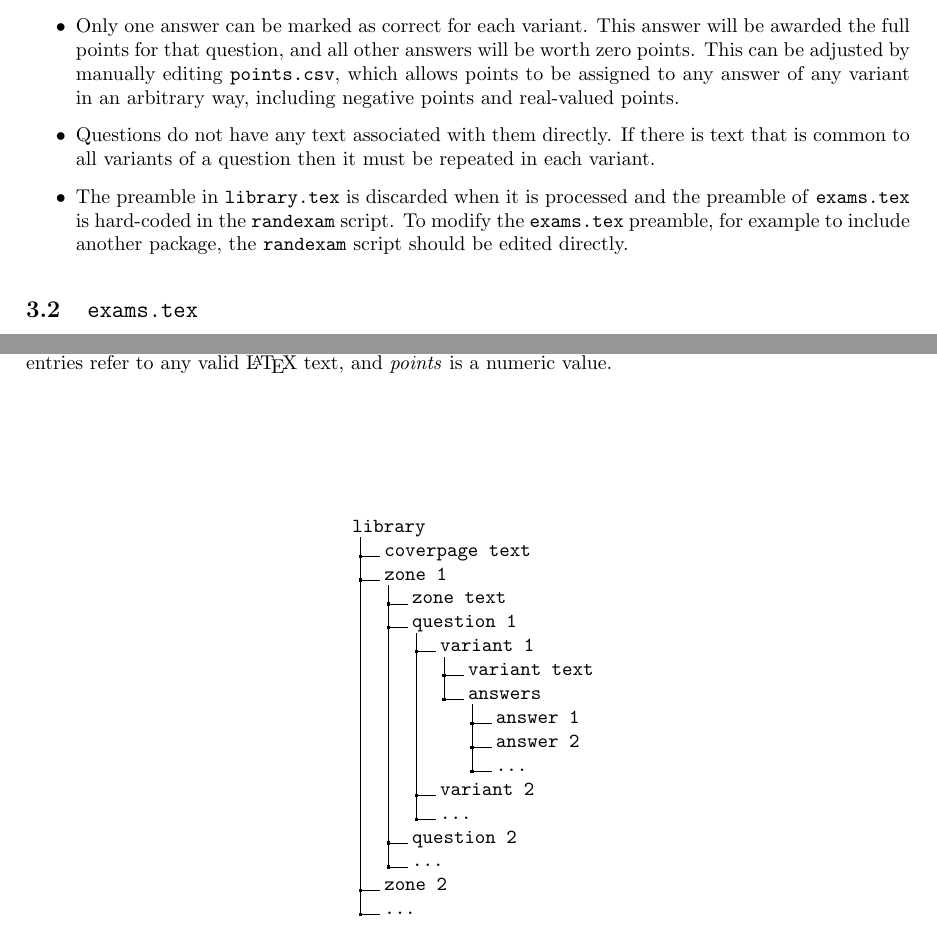
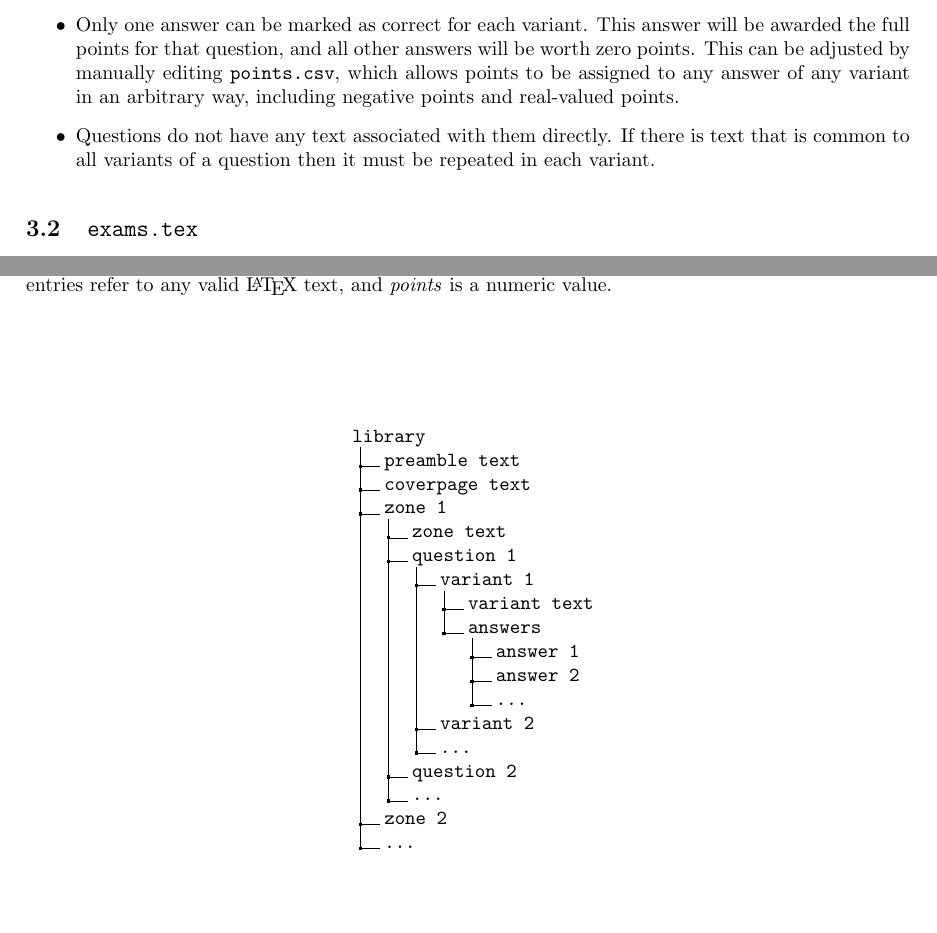
Before and after one commit to mwest1066/randexam, a LaTeX problem sheet (randexam.tex): two parts of pages 2 and 3 of 11, joined at a grey line, cut so that both start at the same text, the shorter picture padded with empty space. Compiled offline with pdfLaTeX.

Commit message:
use preamble from library for output tex

```diff
--- a/randexam.tex
+++ b/randexam.tex
@@ -119,11 +119,6 @@ Figure~\ref{fig:statemachine}. Note the following points:
 \item Questions do not have any text associated with them directly. If
   there is text that is common to all variants of a question then it
   must be repeated in each variant.
-\item The preamble in \texttt{library.tex} is discarded when it is
-  processed and the preamble of \texttt{exams.tex} is hard-coded in
-  the \texttt{randexam} script. To modify the \texttt{exams.tex}
-  preamble, for example to include another package, the
-  \texttt{randexam} script should be edited directly.
 \end{itemize}
 
 \begin{figure}
@@ -165,6 +160,7 @@ Figure~\ref{fig:statemachine}. Note the following points:
 \begin{minipage}{14em}
 \dirtree{%
 .1 library.
+.2 preamble text.
 .2 coverpage text.
 .2 zone 1.
 .3 zone text.
```
Also changed, not shown: 2 other files.
